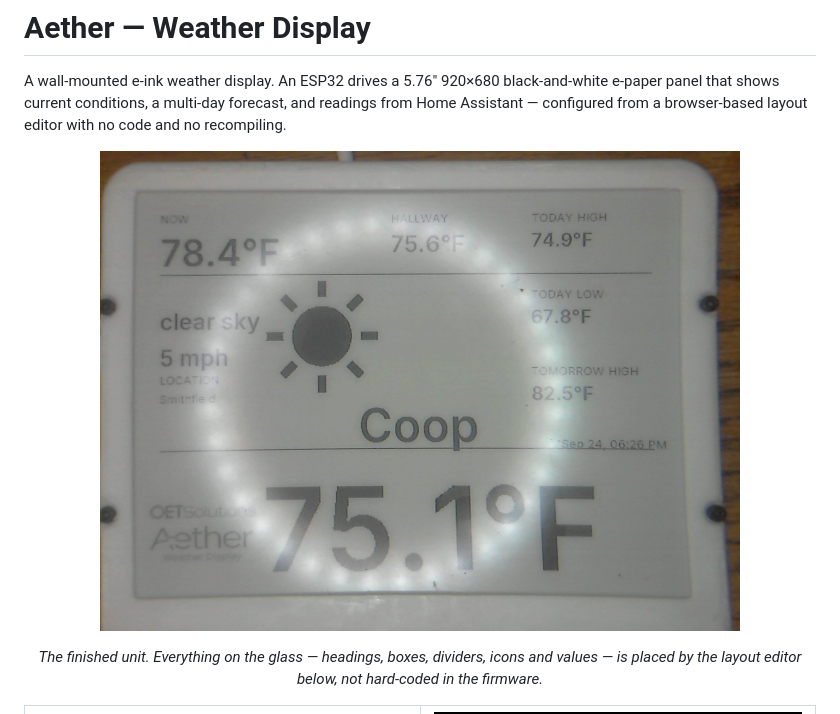
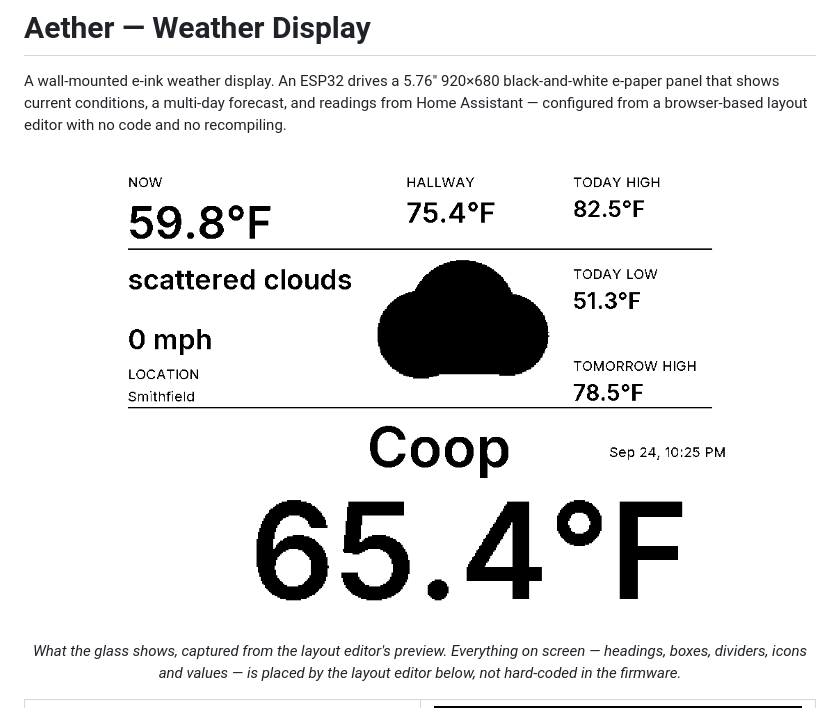
Before and after one commit to OETSolutions/e-ink-weather, a Markdown page: README.md, the part around the change. Rendered like a GitHub page; pictures changed too: docs/images/device-panel.jpg (deleted), docs/images/device-preview.png (added).

```diff
--- a/README.md
+++ b/README.md
@@ -6,11 +6,12 @@ Home Assistant — configured from a browser-based layout editor with no code an
 recompiling.
 
 <p align="center">
-  <img src="docs/images/device-panel.jpg" alt="The finished display in its printed case, showing temperature, conditions, the Home Assistant 'Hallway' reading, forecast highs/lows and the time of the last update" width="640">
+  <img src="docs/images/device-preview.png" alt="The panel preview from the layout config app: temperature, conditions, the Home Assistant 'Hallway' reading, forecast highs/lows and the time of the last update" width="640">
 </p>
 
-<p align="center"><em>The finished unit. Everything on the glass — headings, boxes, dividers,
-icons and values — is placed by the layout editor below, not hard-coded in the firmware.</em></p>
+<p align="center"><em>What the glass shows, captured from the layout editor's preview. Everything on
+screen — headings, boxes, dividers, icons and values — is placed by the layout editor below, not
+hard-coded in the firmware.</em></p>
 
 <table>
 <tr>
```
Also changed, not shown: 2 other files.
